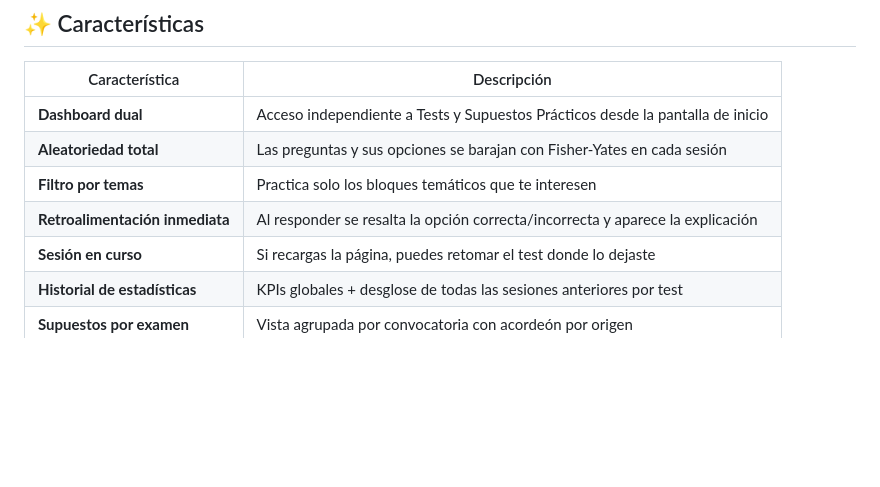
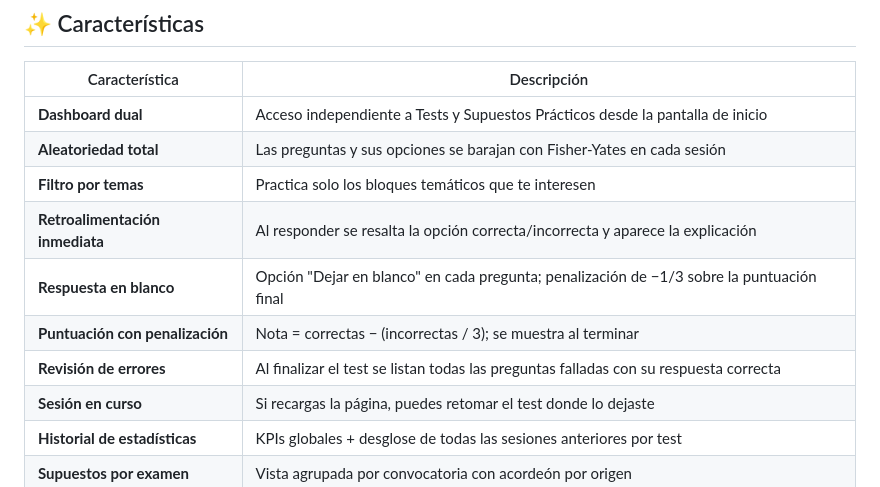
Before and after one commit to kraduddev/test_informatico_jcyl, a Markdown page: README.md, the part around one of its changes. GitHub-like rendering; blank space fills up the shorter version.

```diff
--- a/README.md
+++ b/README.md
@@ -158,6 +181,9 @@ La vista **Por Categoría** muestra cada categoría con sus conceptos core, leye
 | **Aleatoriedad total** | Las preguntas y sus opciones se barajan con Fisher-Yates en cada sesión |
 | **Filtro por temas** | Practica solo los bloques temáticos que te interesen |
 | **Retroalimentación inmediata** | Al responder se resalta la opción correcta/incorrecta y aparece la explicación |
+| **Respuesta en blanco** | Opción "Dejar en blanco" en cada pregunta; penalización de −1/3 sobre la puntuación final |
+| **Puntuación con penalización** | Nota = correctas − (incorrectas / 3); se muestra al terminar |
+| **Revisión de errores** | Al finalizar el test se listan todas las preguntas falladas con su respuesta correcta |
 | **Sesión en curso** | Si recargas la página, puedes retomar el test donde lo dejaste |
 | **Historial de estadísticas** | KPIs globales + desglose de todas las sesiones anteriores por test |
 | **Supuestos por examen** | Vista agrupada por convocatoria con acordeón por origen |
```
Also changed, not shown: other parts of README.md (+30 -7 lines).
